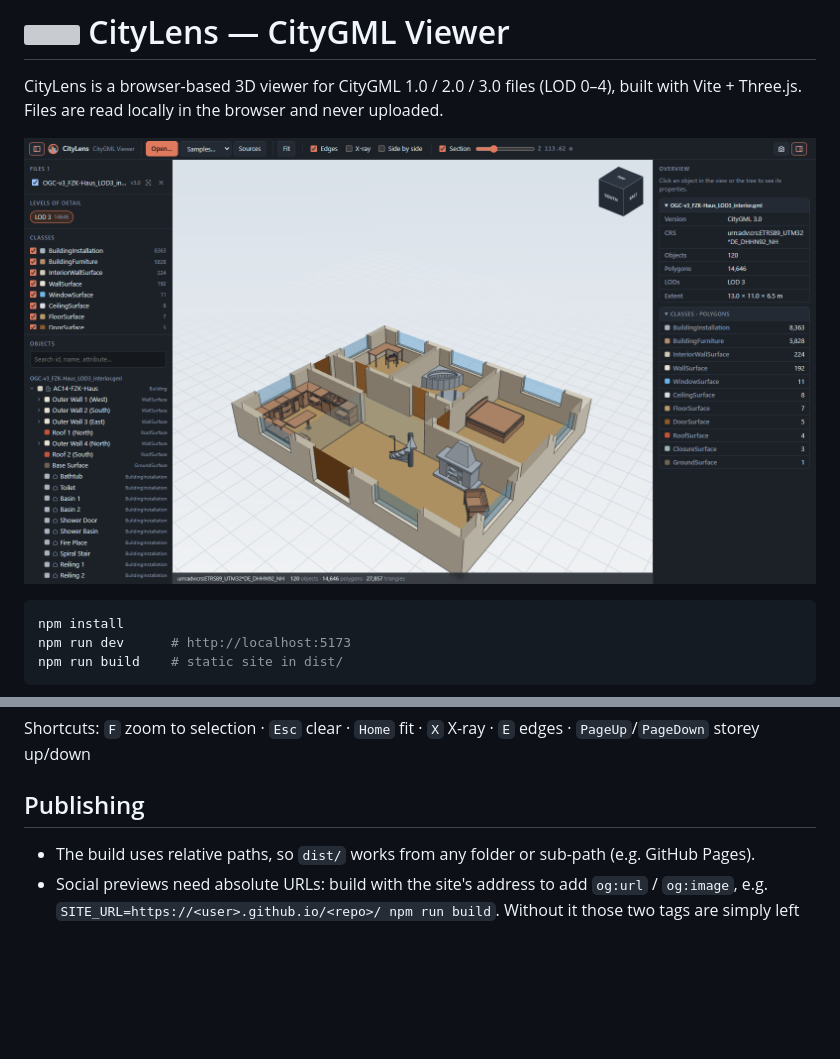
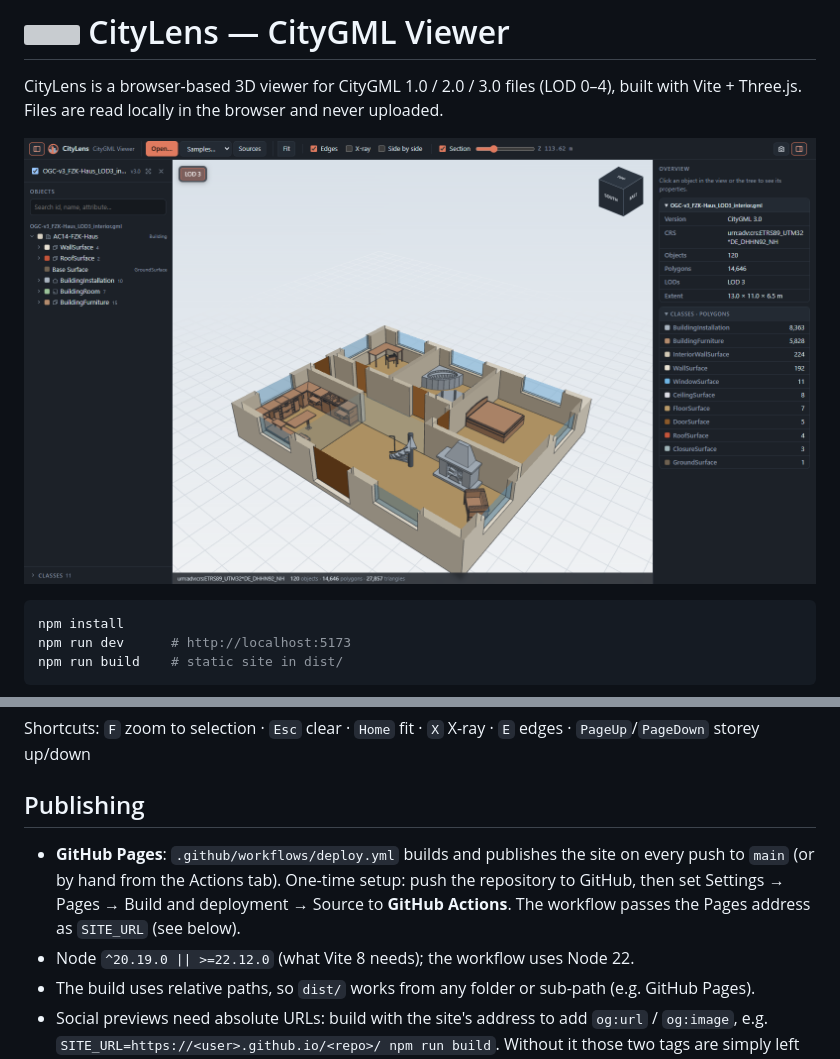
Before and after one commit to OzdemirOguzhan/CityLens, a Markdown page: README.md, 2 parts joined by grey strips. Drawn GitHub-style; pictures changed too: docs/screenshot.png; blank space fills up the shorter version; grey boxes are pictures that could not be loaded.

Commit message:
Deploy to GitHub Pages and refresh the README screenshot
- .github/workflows/deploy.yml builds on every push to main (or by
  hand) with Node 22 and publishes dist/ to GitHub Pages. The Pages
  address is passed as SITE_URL so og:url / og:image are absolute.
- package.json declares the Node versions Vite 8 needs.
- docs/screenshot.png re-captured with the current UI (LOD buttons on
  the view, folded Classes, grouped object tree).
- README: one-time Pages setup.

Co-Authored-By: Claude Opus 5.5 <noreply@anthropic.com>

```diff
--- a/README.md
+++ b/README.md
@@ -31,6 +31,10 @@ npm run build    # static site in dist/
 Shortcuts: `F` zoom to selection · `Esc` clear · `Home` fit · `X` X-ray · `E` edges · `PageUp`/`PageDown` storey up/down
 
 ## Publishing
+- **GitHub Pages**: `.github/workflows/deploy.yml` builds and publishes the site on every push to `main` (or by hand
+  from the Actions tab). One-time setup: push the repository to GitHub, then set Settings → Pages → Build and
+  deployment → Source to **GitHub Actions**. The workflow passes the Pages address as `SITE_URL` (see below).
+- Node `^20.19.0 || >=22.12.0` (what Vite 8 needs); the workflow uses Node 22.
 - The build uses relative paths, so `dist/` works from any folder or sub-path (e.g. GitHub Pages).
 - Social previews need absolute URLs: build with the site's address to add `og:url` / `og:image`, e.g.
   `SITE_URL=https://<user>.github.io/<repo>/ npm run build`. Without it those two tags are simply left out.
```
Also changed, not shown: 3 other files.
